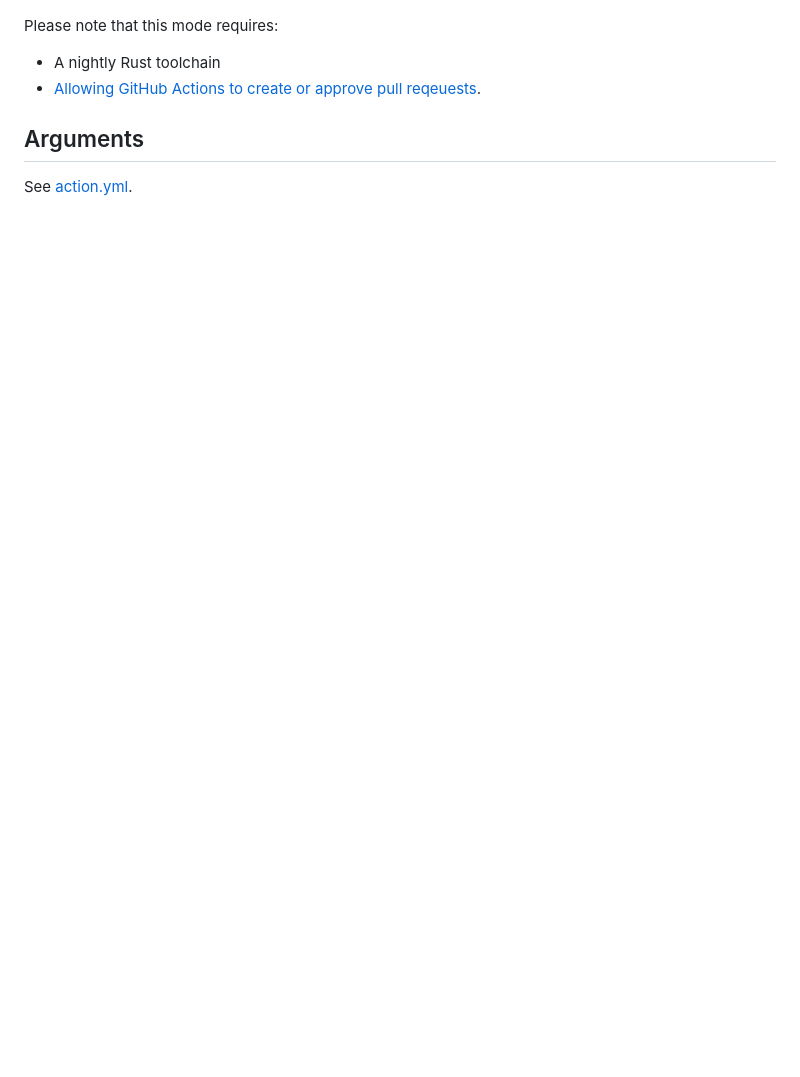
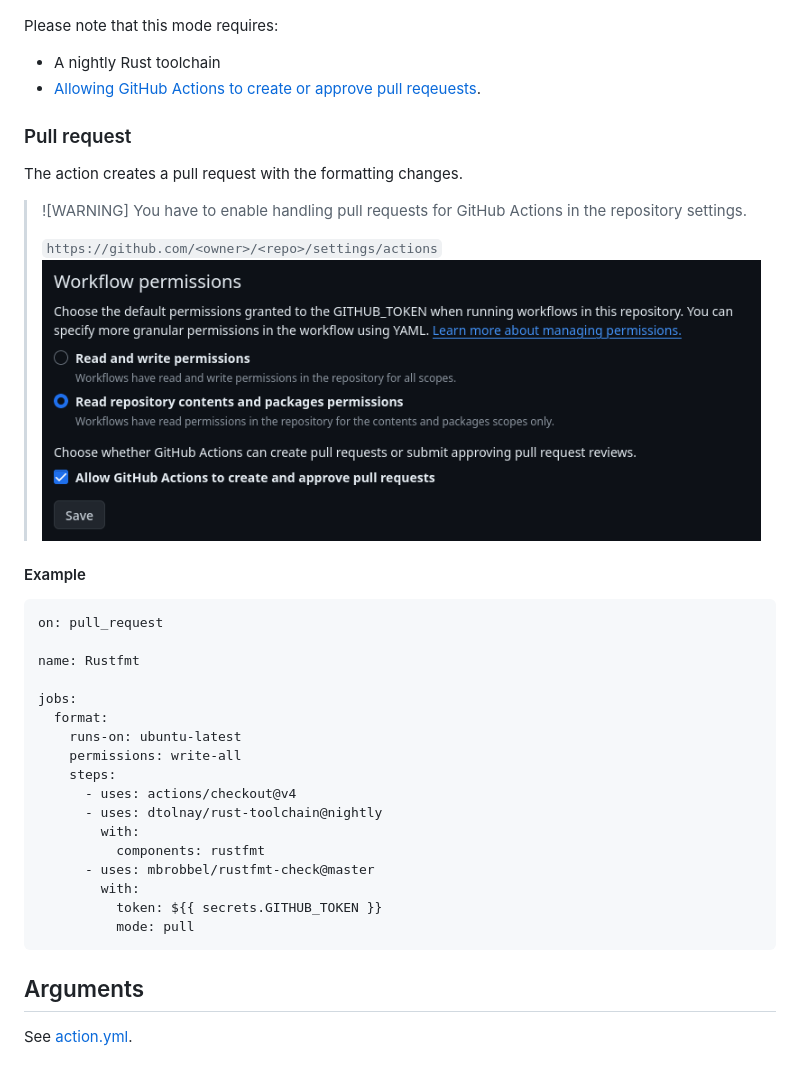
Before and after one commit to mbrobbel/rustfmt-check, a Markdown page: README.md, the part around the change. Rendered like a GitHub page; pictures changed too: images/permissions.png (added); blank space fills up the shorter version.

Commit message:
Updated documentation

````diff
--- a/README.md
+++ b/README.md
@@ -67,6 +67,38 @@ Please note that this mode requires:
 - A nightly Rust toolchain
 - [Allowing GitHub Actions to create or approve pull reqeuests](https://docs.github.com/en/repositories/managing-your-repositorys-settings-and-features/enabling-features-for-your-repository/managing-github-actions-settings-for-a-repository#preventing-github-actions-from-creating-or-approving-pull-requests).
 
+### Pull request
+
+The action creates a pull request with the formatting changes.
+
+> ![WARNING]
+> You have to enable handling pull requests for GitHub Actions in the repository settings.
+>
+> `https://github.com/<owner>/<repo>/settings/actions`
+> ![a screenshot of the GitHub repository settings](images/permissions.png)
+
+#### Example
+
+```
+on: pull_request
+
+name: Rustfmt
+
+jobs:
+  format:
+    runs-on: ubuntu-latest
+    permissions: write-all
+    steps:
+      - uses: actions/checkout@v4
+      - uses: dtolnay/rust-toolchain@nightly
+        with:
+          components: rustfmt
+      - uses: mbrobbel/rustfmt-check@master
+        with:
+          token: ${{ secrets.GITHUB_TOKEN }}
+          mode: pull
+```
+
 ## Arguments
 
 See [action.yml](./action.yml).
````
Also changed, not shown: 1 other file.
